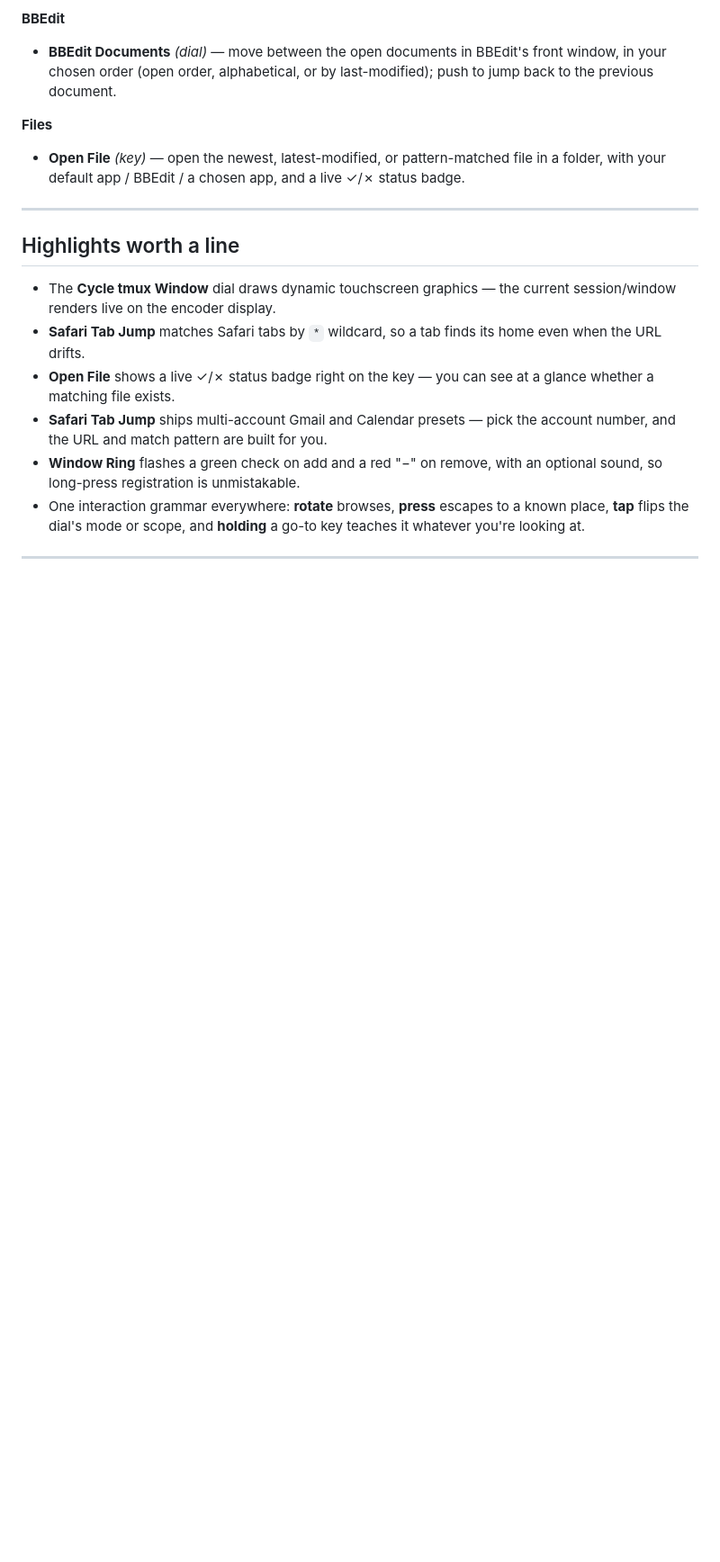
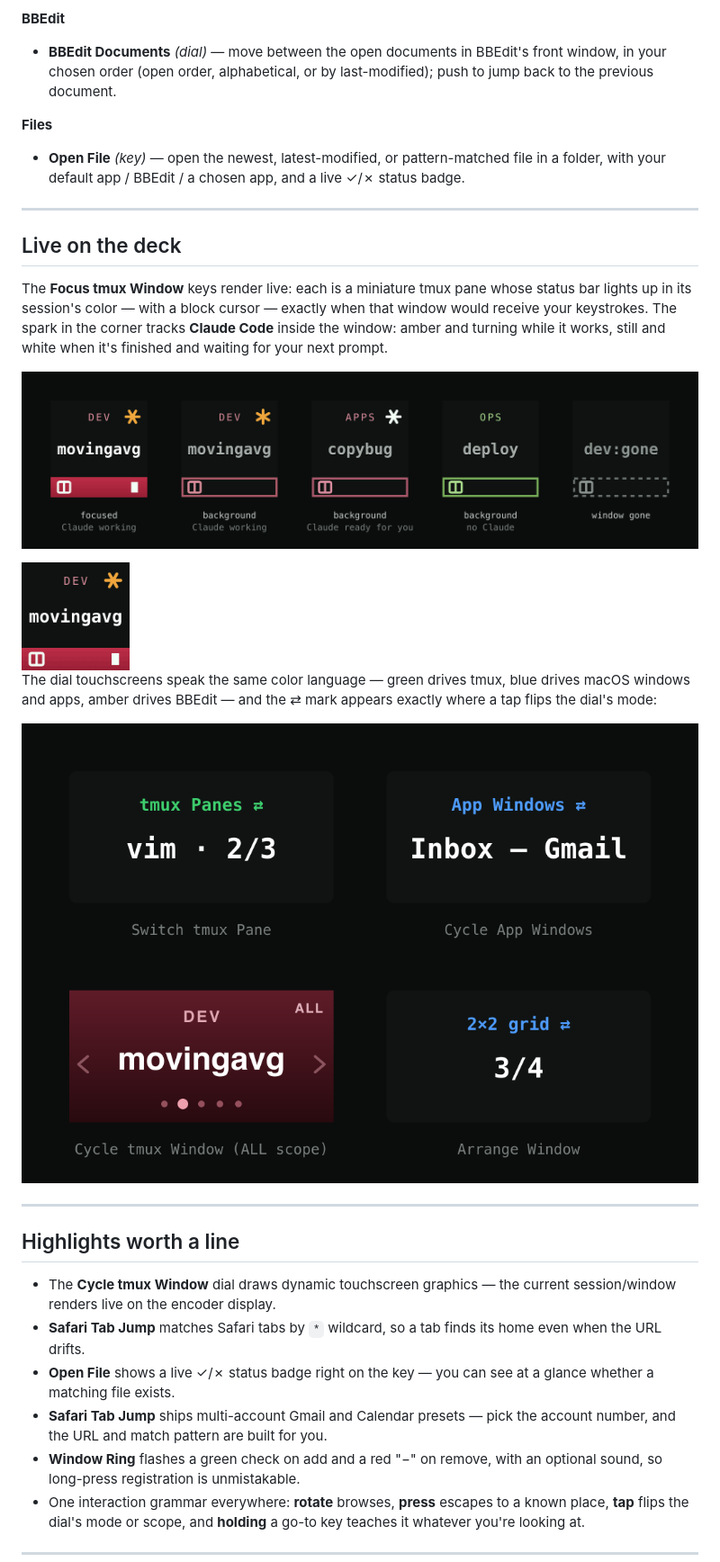
Before and after one commit to windaddict/switchboard-streamdeck, a Markdown page: README.md, the part around the change. Shown at 90% size. Rendered like a GitHub page; pictures changed too: docs/claude-spark.gif (added), docs/dial-strips.png (added), docs/tmux-live-keys.png (added); blank space fills up the shorter version.

Commit message:
docs: README shows the live surfaces — tmux key states, Claude spark animation, dial strips
The hero only carries the static key faces; the live tmux faces (the
plugin's showcase) appeared nowhere on GitHub. New 'Live on the deck'
section: five meaningful key states rendered from the real builders,
an animated GIF of the working spark, and the four dial strips in
their family colours.

Co-Authored-By: Claude Fable 5 <noreply@anthropic.com>

```diff
--- a/README.md
+++ b/README.md
@@ -42,6 +42,20 @@ Eleven actions, grouped by what they route your attention to.
 
 **Files**
 - **Open File** *(key)* — open the newest, latest-modified, or pattern-matched file in a folder, with your default app / BBEdit / a chosen app, and a live ✓/✗ status badge.
+
+---
+
+## Live on the deck
+
+The **Focus tmux Window** keys render live: each is a miniature tmux pane whose status bar lights up in its session's color — with a block cursor — exactly when that window would receive your keystrokes. The spark in the corner tracks **Claude Code** inside the window: amber and turning while it works, still and white when it's finished and waiting for your next prompt.
+
+![Five states of a live tmux key: focused with Claude working, background with Claude working, background with Claude ready for input, background with no Claude, and a window that no longer exists](docs/tmux-live-keys.png)
+
+<img src="docs/claude-spark.gif" width="120" alt="Animated key face: the amber spark turns while Claude Code works" />
+
+The dial touchscreens speak the same color language — green drives tmux, blue drives macOS windows and apps, amber drives BBEdit — and the ⇄ mark appears exactly where a tap flips the dial's mode:
+
+![Four dial touchscreens: tmux Panes in green, App Windows in blue, the session-tinted Cycle tmux Window strip with an ALL badge, and Arrange Window](docs/dial-strips.png)
 
 ---
 
```
